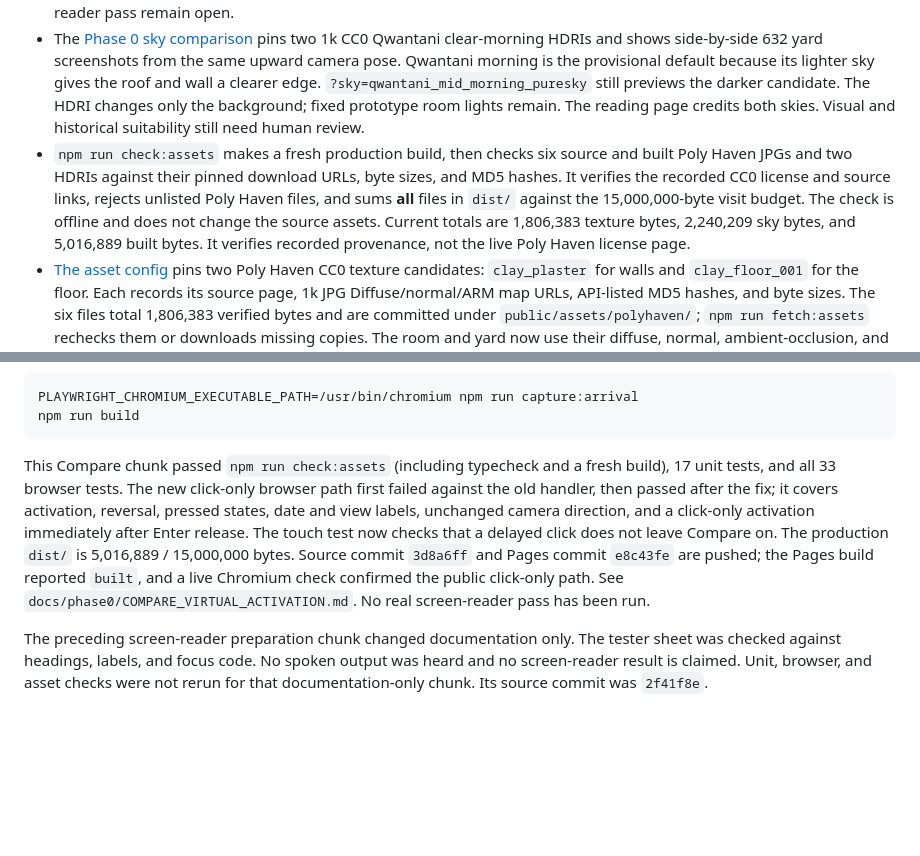
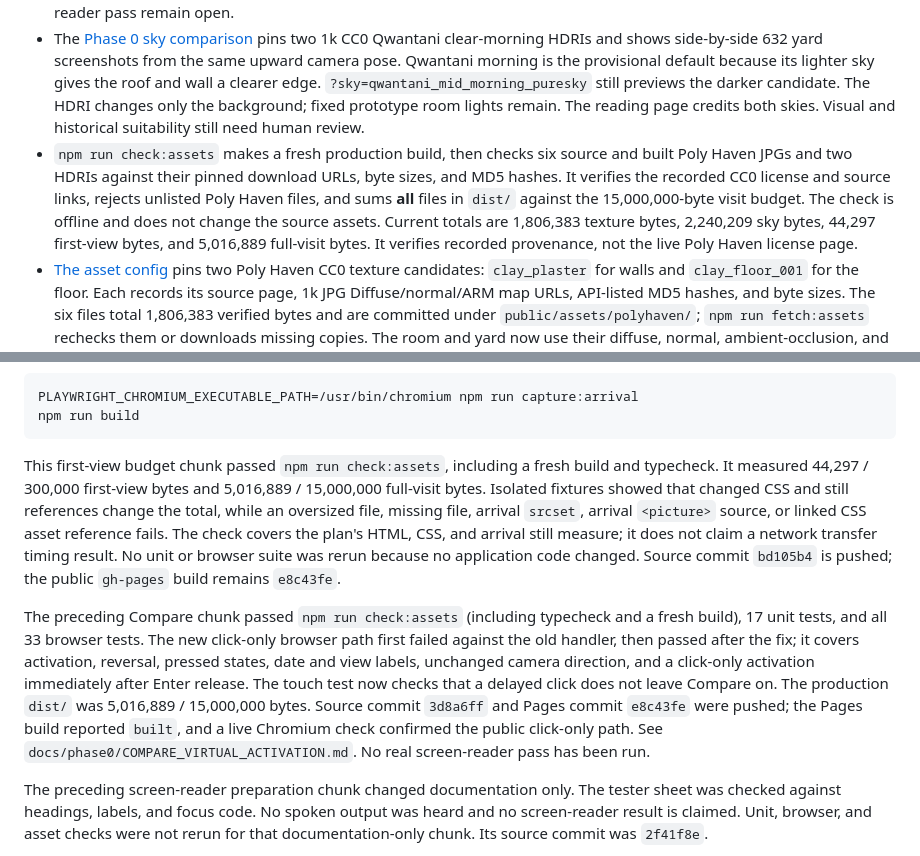
Before and after one commit to wangy113/after-632-gpt-sol-6, a Markdown page: HANDOFF.md, 2 parts joined by grey strips. Rendered like a GitHub page; blank space fills up the shorter version.

````diff
--- a/HANDOFF.md
+++ b/HANDOFF.md
@@ -24,7 +25,7 @@ The user's “continue” authorized the proposed Compare click-only activation
 - The [automated accessibility audit](docs/phase0/ACCESSIBILITY_AUDIT.md) runs axe-core 4.13.0 against the static reading state and rendered room at 1440, 390, and 320 pixels, plus expanded 680 notes at 320 pixels. The expanded room initially exposed a moderate heading-order violation: scene item `h4` headings skipped the room's `h2`. Room labels now use `h3`, while labels beneath reading passage `h3` headings remain `h4`. All eight scans now report zero violations. Axe does not assess WebGL pixels, keyboard operation, or screen-reader announcements; the sampled keyboard path has its own audit, and a real screen-reader pass remains open.
 - The [small-screen layout audit](docs/phase0/MOBILE_LAYOUT_AUDIT.md) records before and after captures at 390 × 844. Before the change, the scene frame ended below the first screen after Enter. Compare and its help now follow the scene in document order, while date and place controls remain before it. The full canvas spans `y=528..730` at both 632 and 661 inside the 844-pixel viewport, and the page has no horizontal overflow. Emulated touch controls and disclosures worked. A real-phone and screen-reader pass remain open.
 - The [Phase 0 sky comparison](docs/phase0/SKY_COMPARISON.md) pins two 1k CC0 Qwantani clear-morning HDRIs and shows side-by-side 632 yard screenshots from the same upward camera pose. Qwantani morning is the provisional default because its lighter sky gives the roof and wall a clearer edge. `?sky=qwantani_mid_morning_puresky` still previews the darker candidate. The HDRI changes only the background; fixed prototype room lights remain. The reading page credits both skies. Visual and historical suitability still need human review.
-- `npm run check:assets` makes a fresh production build, then checks six source and built Poly Haven JPGs and two HDRIs against their pinned download URLs, byte sizes, and MD5 hashes. It verifies the recorded CC0 license and source links, rejects unlisted Poly Haven files, and sums **all** files in `dist/` against the 15,000,000-byte visit budget. The check is offline and does not change the source assets. Current totals are 1,806,383 texture bytes, 2,240,209 sky bytes, and 5,016,889 built bytes. It verifies recorded provenance, not the live Poly Haven license page.
+- `npm run check:assets` makes a fresh production build, then checks six source and built Poly Haven JPGs and two HDRIs against their pinned download URLs, byte sizes, and MD5 hashes. It verifies the recorded CC0 license and source links, rejects unlisted Poly Haven files, and sums **all** files in `dist/` against the 15,000,000-byte visit budget. The check is offline and does not change the source assets. Current totals are 1,806,383 texture bytes, 2,240,209 sky bytes, 44,297 first-view bytes, and 5,016,889 full-visit bytes. It verifies recorded provenance, not the live Poly Haven license page.
 - [The asset config](assets.config.json) pins two Poly Haven CC0 texture candidates: `clay_plaster` for walls and `clay_floor_001` for the floor. Each records its source page, 1k JPG Diffuse/normal/ARM map URLs, API-listed MD5 hashes, and byte sizes. The six files total 1,806,383 verified bytes and are committed under `public/assets/polyhaven/`; `npm run fetch:assets` rechecks them or downloads missing copies. The room and yard now use their diffuse, normal, ambient-occlusion, and roughness maps, with world-scaled UVs. Their visual and historical suitability still need review.
 - The 632 doorway still and live room show the material preview. The doorway still was regenerated with the morning default and inspected, but it shows the room interior with no visible sky; the prior still was retained because the new render differed only by tiny capture noise. The reading page credits the assets and links to Poly Haven's CC0 terms. Roof, props, geometry, and lighting remain prototype work. The 680 clean floor patch remained distinct in Chromium; a user and instructor should still judge the scenes.
 - The [gray-box review packet](docs/phase0/GRAYBOX_REVIEW_PACKET.md) gives a neutral image-only sequence, a separate reading-context pass, and a response sheet for 3 to 5 participants. It uses the three same-view doorway captures and names details that cannot be judged from those captures. The study still needs real participants; the packet contains no findings.
@@ -88,7 +90,9 @@ PLAYWRIGHT_CHROMIUM_EXECUTABLE_PATH=/usr/bin/chromium npm run capture:arrival
 npm run build
 ```
 
-This Compare chunk passed `npm run check:assets` (including typecheck and a fresh build), 17 unit tests, and all 33 browser tests. The new click-only browser path first failed against the old handler, then passed after the fix; it covers activation, reversal, pressed states, date and view labels, unchanged camera direction, and a click-only activation immediately after Enter release. The touch test now checks that a delayed click does not leave Compare on. The production `dist/` is 5,016,889 / 15,000,000 bytes. Source commit `3d8a6ff` and Pages commit `e8c43fe` are pushed; the Pages build reported `built`, and a live Chromium check confirmed the public click-only path. See `docs/phase0/COMPARE_VIRTUAL_ACTIVATION.md`. No real screen-reader pass has been run.
+This first-view budget chunk passed `npm run check:assets`, including a fresh build and typecheck. It measured 44,297 / 300,000 first-view bytes and 5,016,889 / 15,000,000 full-visit bytes. Isolated fixtures showed that changed CSS and still references change the total, while an oversized file, missing file, arrival `srcset`, arrival `<picture>` source, or linked CSS asset reference fails. The check covers the plan's HTML, CSS, and arrival still measure; it does not claim a network transfer timing result. No unit or browser suite was rerun because no application code changed. Source commit `bd105b4` is pushed; the public `gh-pages` build remains `e8c43fe`.
+
+The preceding Compare chunk passed `npm run check:assets` (including typecheck and a fresh build), 17 unit tests, and all 33 browser tests. The new click-only browser path first failed against the old handler, then passed after the fix; it covers activation, reversal, pressed states, date and view labels, unchanged camera direction, and a click-only activation immediately after Enter release. The touch test now checks that a delayed click does not leave Compare on. The production `dist/` was 5,016,889 / 15,000,000 bytes. Source commit `3d8a6ff` and Pages commit `e8c43fe` were pushed; the Pages build reported `built`, and a live Chromium check confirmed the public click-only path. See `docs/phase0/COMPARE_VIRTUAL_ACTIVATION.md`. No real screen-reader pass has been run.
 
 The preceding screen-reader preparation chunk changed documentation only. The tester sheet was checked against headings, labels, and focus code. No spoken output was heard and no screen-reader result is claimed. Unit, browser, and asset checks were not rerun for that documentation-only chunk. Its source commit was `2f41f8e`.
 
````
Also changed, not shown: other parts of HANDOFF.md (+10 -8 lines).
